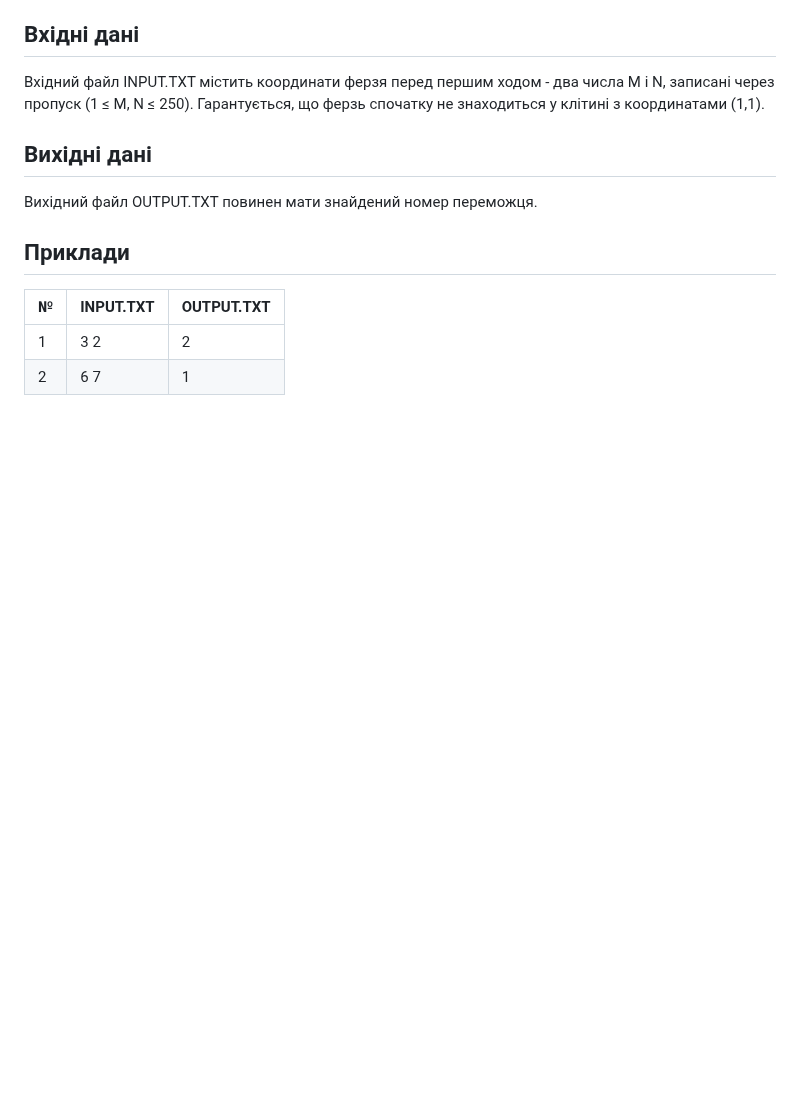
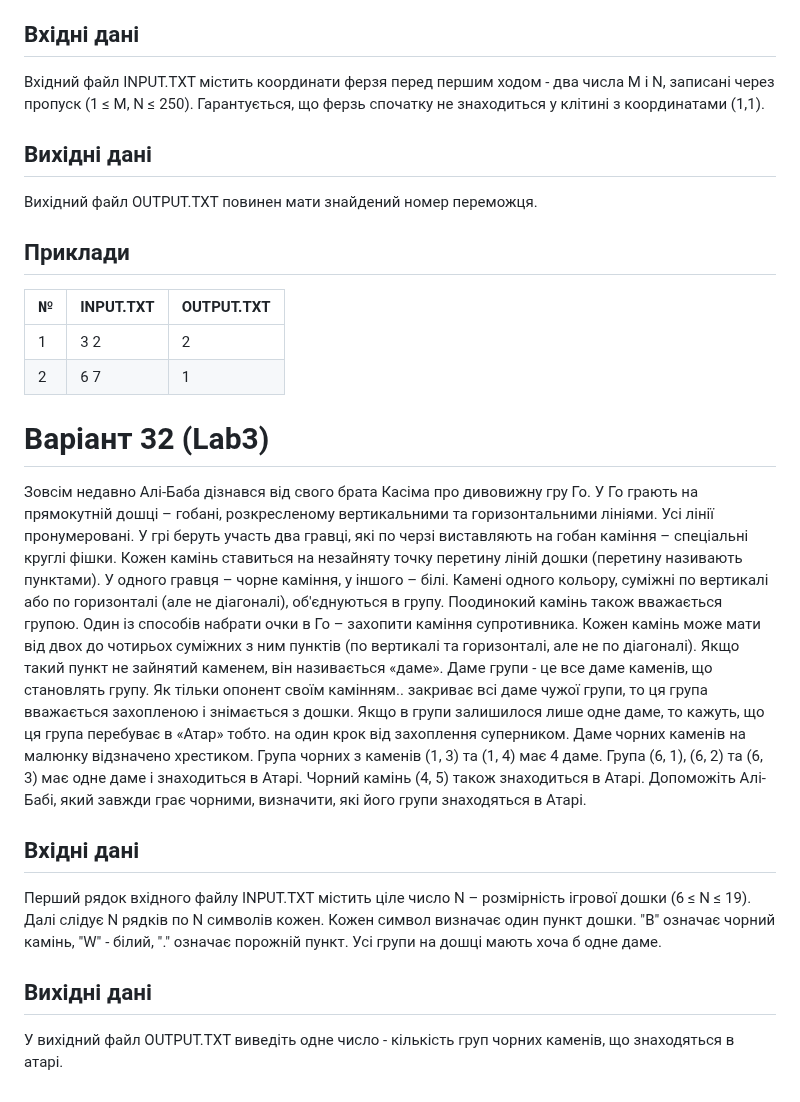
Before and after one commit to maksimdubovyk/CrossPlatformProgramming, a Markdown page: README.md, the part around the change. Rendered like a GitHub page; blank space fills up the shorter version.

Commit message:
add lab3 task

```diff
--- a/README.md
+++ b/README.md
@@ -25,3 +25,12 @@
 |----|-------------------------------|------------|
 | 1  | 3 2    | 2        |
 | 2  | 6 7    | 1        |
+
+# Варіант 32 (Lab3)
+Зовсім недавно Алі-Баба дізнався від свого брата Касіма про дивовижну гру Го. У Го грають на прямокутній дошці – гобані, розкресленому вертикальними та горизонтальними лініями. Усі лінії пронумеровані. У грі беруть участь два гравці, які по черзі виставляють на гобан каміння – спеціальні круглі фішки. Кожен камінь ставиться на незайняту точку перетину ліній дошки (перетину називають пунктами). У одного гравця – чорне каміння, у іншого – білі. Камені одного кольору, суміжні по вертикалі або по горизонталі (але не діагоналі), об'єднуються в групу. Поодинокий камінь також вважається групою.
+Один із способів набрати очки в Го – захопити каміння супротивника. Кожен камінь може мати від двох до чотирьох суміжних з ним пунктів (по вертикалі та горизонталі, але не по діагоналі). Якщо такий пункт не зайнятий каменем, він називається «даме». Даме групи - це все даме каменів, що становлять групу. Як тільки опонент своїм камінням.. закриває всі даме чужої групи, то ця група вважається захопленою і знімається з дошки. Якщо в групи залишилося лише одне даме, то кажуть, що ця група перебуває в «Атар» тобто. на один крок від захоплення суперником.
+Даме чорних каменів на малюнку відзначено хрестиком. Група чорних з каменів (1, 3) та (1, 4) має 4 даме. Група (6, 1), (6, 2) та (6, 3) має одне даме і знаходиться в Атарі. Чорний камінь (4, 5) також знаходиться в Атарі. Допоможіть Алі-Бабі, який завжди грає чорними, визначити, які його групи знаходяться в Атарі.
+## Вхідні дані
+Перший рядок вхідного файлу INPUT.TXT містить ціле число N – розмірність ігрової дошки (6 ≤ N ≤ 19). Далі слідує N рядків по N символів кожен. Кожен символ визначає один пункт дошки. "B" означає чорний камінь, "W" - білий, "." означає порожній пункт. Усі групи на дошці мають хоча б одне даме.
+## Вихідні дані
+У вихідний файл OUTPUT.TXT виведіть одне число - кількість груп чорних каменів, що знаходяться в атарі.
```
